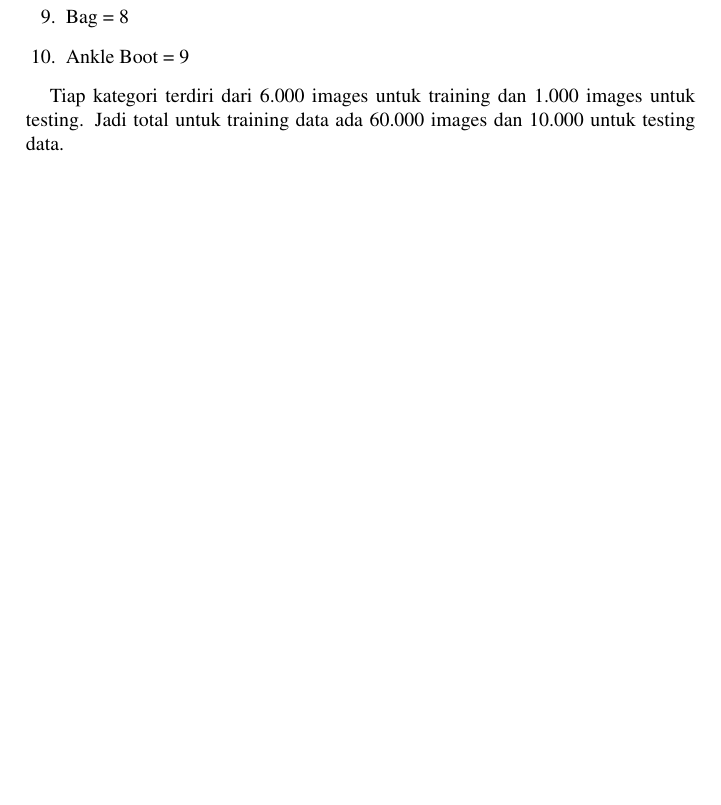
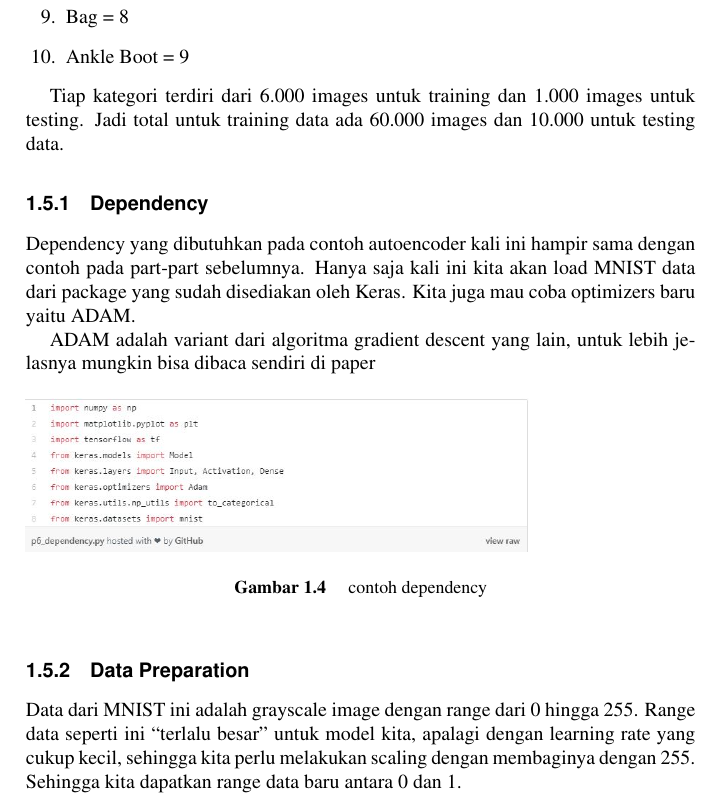
Before and after one commit to BukuInformatika/DeepLearningComputerVision, a LaTeX thesis (main.tex, which reads chapters/introduction.tex): part of page 37 of 46, cut so that both start at the same text, the shorter picture padded with empty space. Compiled offline with pdfLaTeX.

Commit message:
update terbaru

```diff
--- a/chapters/introduction.tex
+++ b/chapters/introduction.tex
@@ -113,3 +113,16 @@ Kali ini kita akan melakukan contoh klasifikasi terhadap data Fashion MNIST. Fas
 \end{enumerate}
 
 Tiap kategori terdiri dari 6.000 images untuk training dan 1.000 images untuk testing. Jadi total untuk training data ada 60.000 images dan 10.000 untuk testing data.
+
+\subsection{Dependency}
+Dependency yang dibutuhkan pada contoh autoencoder kali ini hampir sama dengan contoh pada part-part sebelumnya. Hanya saja kali ini kita akan load MNIST data dari package yang sudah disediakan oleh Keras. Kita juga mau coba optimizers baru yaitu ADAM.
+
+ADAM adalah variant dari algoritma gradient descent yang lain, untuk lebih jelasnya mungkin bisa dibaca sendiri di paper
+\begin{figure}[!htp]
+	\includegraphics[width=0.75\textwidth]{figures/Dependency.JPG}
+	\caption{contoh dependency}
+	\label{labelgambar}
+\end{figure}
+
+\subsection{Data Preparation}
+Data dari MNIST ini adalah grayscale image dengan range dari 0 hingga 255. Range data seperti ini “terlalu besar” untuk model kita, apalagi dengan learning rate yang cukup kecil, sehingga kita perlu melakukan scaling dengan membaginya dengan 255. Sehingga kita dapatkan range data baru antara 0 dan 1.
```
Also changed, not shown: figures/Dependency.JPG (added), main.pdf.
